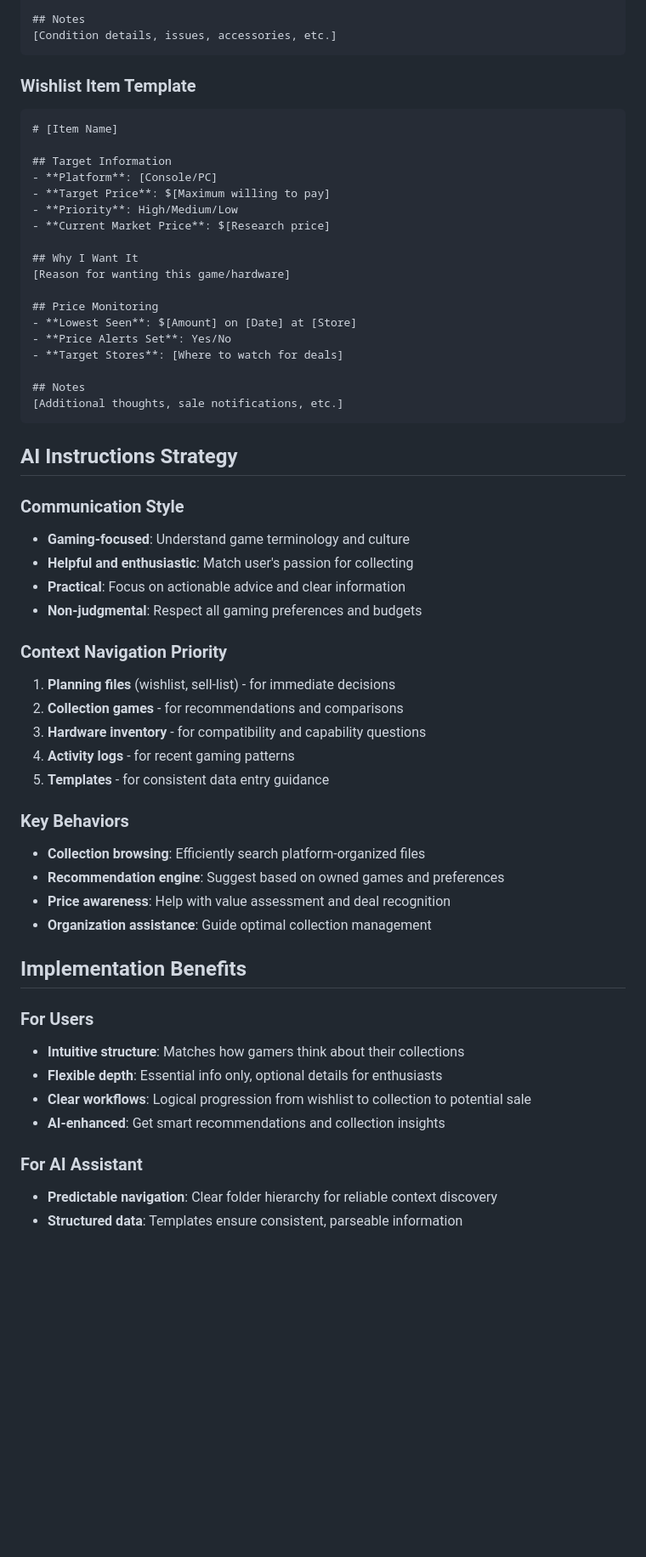
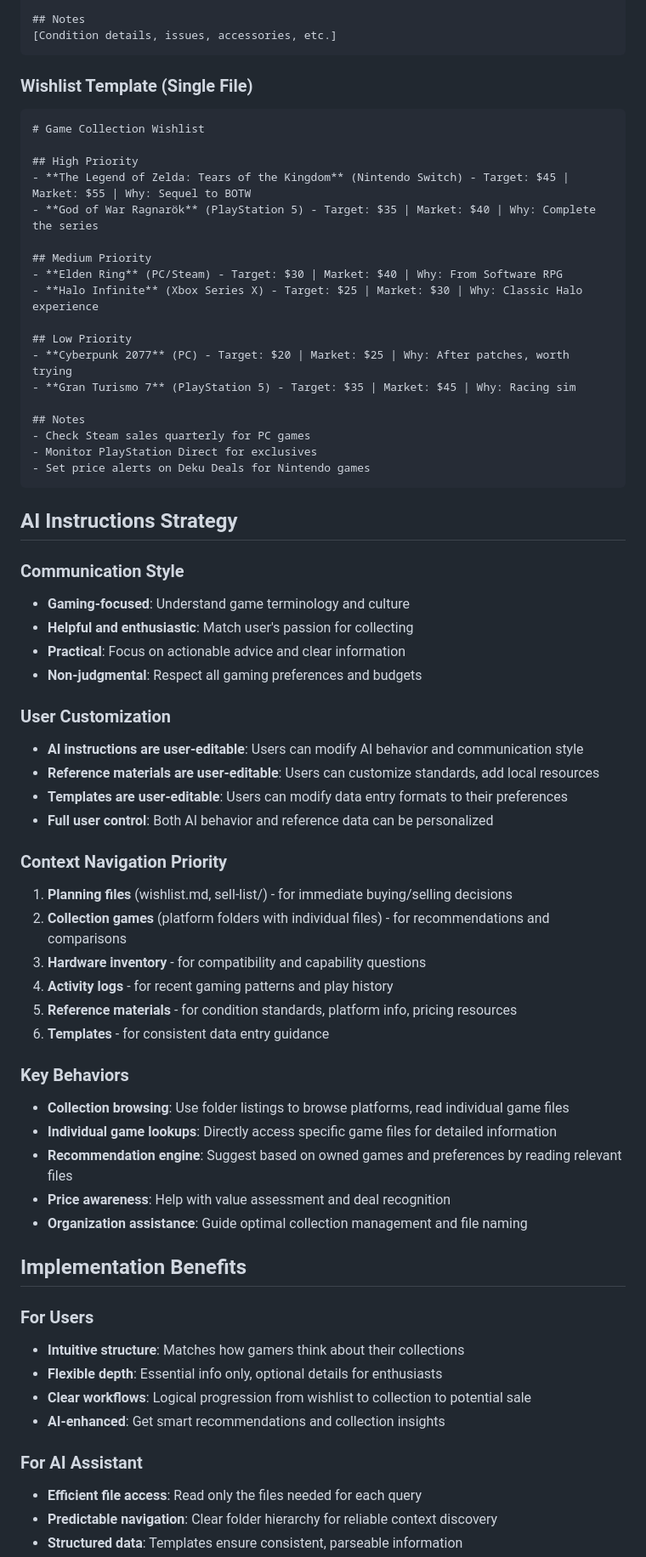
Before and after one commit to erikashby/AI_context_modules, a Markdown page: game-collection-manager/template-design.md, the part around one of its changes. Shown at 85% size. GitHub-like rendering; blank space fills up the shorter version.

````diff
--- a/game-collection-manager/template-design.md
+++ b/game-collection-manager/template-design.md
@@ -175,26 +194,26 @@ game-collection-manager/
 [Condition details, issues, accessories, etc.]
 ```
 
-### Wishlist Item Template
+### Wishlist Template (Single File)
 ```markdown
-# [Item Name]
+# Game Collection Wishlist
 
-## Target Information
-- **Platform**: [Console/PC]
-- **Target Price**: $[Maximum willing to pay]
-- **Priority**: High/Medium/Low
-- **Current Market Price**: $[Research price]
+## High Priority
+- **The Legend of Zelda: Tears of the Kingdom** (Nintendo Switch) - Target: $45 | Market: $55 | Why: Sequel to BOTW
+- **God of War Ragnarök** (PlayStation 5) - Target: $35 | Market: $40 | Why: Complete the series
 
-## Why I Want It
-[Reason for wanting this game/hardware]
+## Medium Priority
+- **Elden Ring** (PC/Steam) - Target: $30 | Market: $40 | Why: From Software RPG
+- **Halo Infinite** (Xbox Series X) - Target: $25 | Market: $30 | Why: Classic Halo experience
 
-## Price Monitoring
-- **Lowest Seen**: $[Amount] on [Date] at [Store]
-- **Price Alerts Set**: Yes/No
-- **Target Stores**: [Where to watch for deals]
+## Low Priority
+- **Cyberpunk 2077** (PC) - Target: $20 | Market: $25 | Why: After patches, worth trying
+- **Gran Turismo 7** (PlayStation 5) - Target: $35 | Market: $45 | Why: Racing sim
 
 ## Notes
-[Additional thoughts, sale notifications, etc.]
+- Check Steam sales quarterly for PC games
+- Monitor PlayStation Direct for exclusives
+- Set price alerts on Deku Deals for Nintendo games
 ```
 
 ## AI Instructions Strategy
@@ -205,18 +224,26 @@ game-collection-manager/
 - **Practical**: Focus on actionable advice and clear information
 - **Non-judgmental**: Respect all gaming preferences and budgets
 
+### User Customization
+- **AI instructions are user-editable**: Users can modify AI behavior and communication style
+- **Reference materials are user-editable**: Users can customize standards, add local resources
+- **Templates are user-editable**: Users can modify data entry formats to their preferences
+- **Full user control**: Both AI behavior and reference data can be personalized
+
 ### Context Navigation Priority
-1. **Planning files** (wishlist, sell-list) - for immediate decisions
-2. **Collection games** - for recommendations and comparisons
+1. **Planning files** (wishlist.md, sell-list/) - for immediate buying/selling decisions
+2. **Collection games** (platform folders with individual files) - for recommendations and comparisons
 3. **Hardware inventory** - for compatibility and capability questions
-4. **Activity logs** - for recent gaming patterns
-5. **Templates** - for consistent data entry guidance
+4. **Activity logs** - for recent gaming patterns and play history
+5. **Reference materials** - for condition standards, platform info, pricing resources
+6. **Templates** - for consistent data entry guidance
 
 ### Key Behaviors
-- **Collection browsing**: Efficiently search platform-organized files
-- **Recommendation engine**: Suggest based on owned games and preferences
+- **Collection browsing**: Use folder listings to browse platforms, read individual game files
+- **Individual game lookups**: Directly access specific game files for detailed information
+- **Recommendation engine**: Suggest based on owned games and preferences by reading relevant files
 - **Price awareness**: Help with value assessment and deal recognition
-- **Organization assistance**: Guide optimal collection management
+- **Organization assistance**: Guide optimal collection management and file naming
 
 ## Implementation Benefits
 
@@ -227,5 +254,6 @@ game-collection-manager/
 - **AI-enhanced**: Get smart recommendations and collection insights
 
 ### For AI Assistant
+- **Efficient file access**: Read only the files needed for each query
 - **Predictable navigation**: Clear folder hierarchy for reliable context discovery
 - **Structured data**: Templates ensure consistent, parseable information
````
Also changed, not shown: other parts of game-collection-manager/template-design.md (+40 -20 lines).
